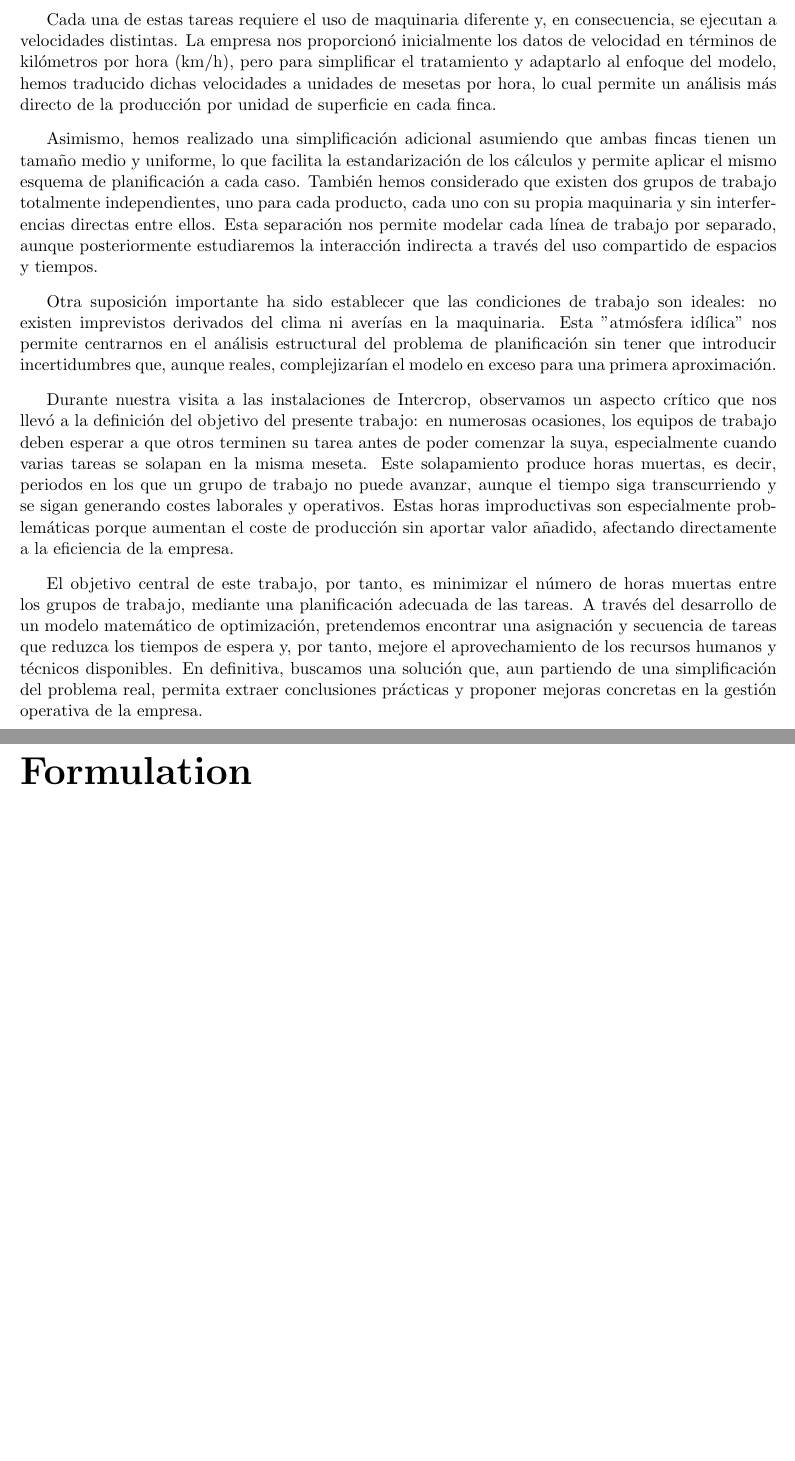
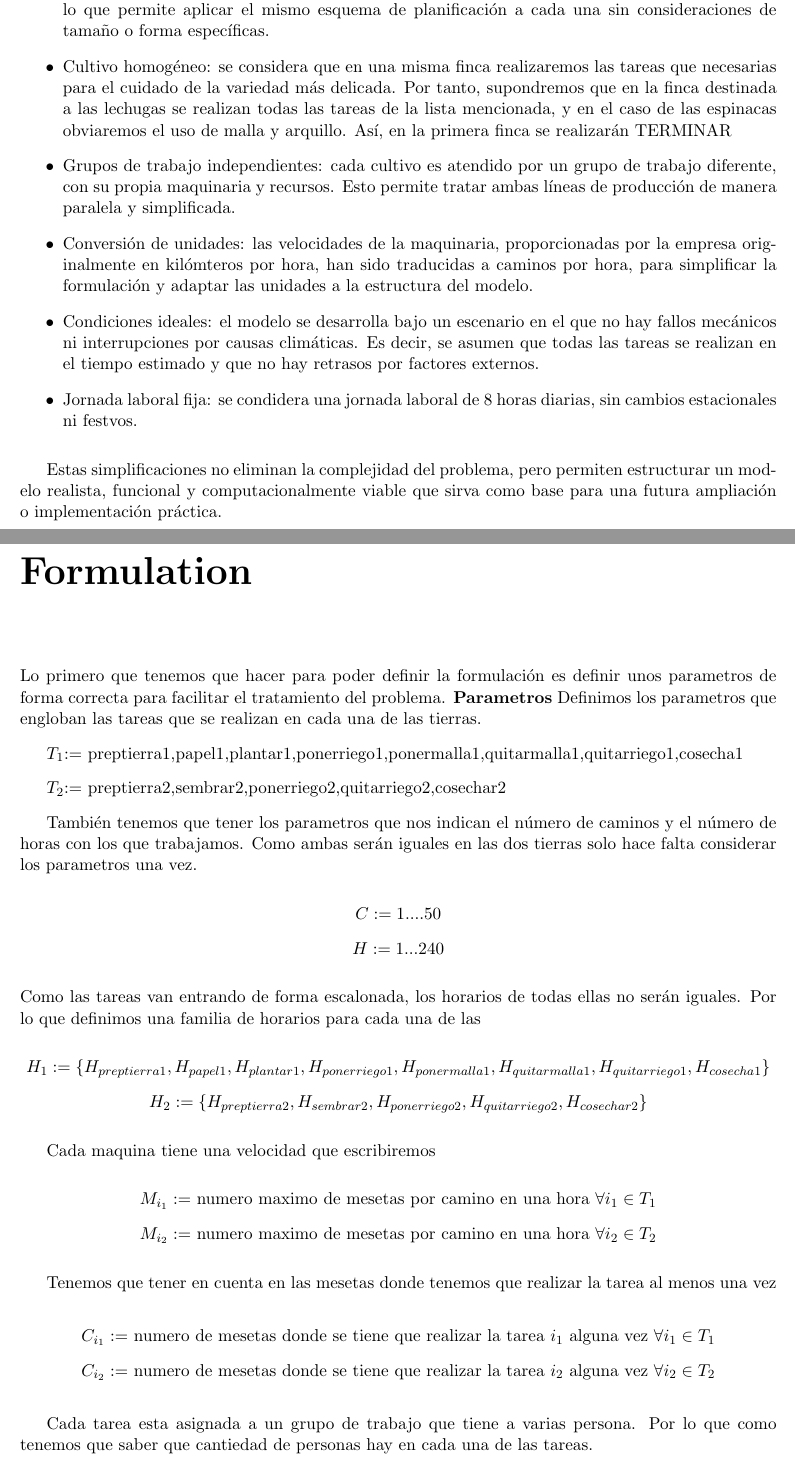
Before and after one commit to pmarin1909/lettuces-world, a LaTeX document (main.tex, which reads desarrollo.tex): two parts of pages 6 and 7 of 13, joined at a grey line, cut at the place of the change, the shorter picture padded with empty space. Compiled offline with pdfLaTeX.

Commit message:
actualicación jueves antes de geometría
Co-authored-by: Rbk19 <Rbk19@users.noreply.github.com>

```diff
--- a/desarrollo.tex
+++ b/desarrollo.tex
@@ -134,6 +110,3 @@ En cada finca se lleva a cabo una secuencia de tareas específicas necesarias pa
     \item Recogida de cosecha: proceso final de recolección, que puede realizarse manualmente (con operarios que colocan los productos en cajas) o de forma automatizada.
 \end{enumerate}
 
-Cada una de estas tareas requiere el uso de maquinaria diferente y, en consecuencia, se ejecutan a velocidades distintas.
-La empresa nos proporcionó inicialmente los datos de velocidad en términos de kilómetros por hora (km/h), pero para simplificar el tratamiento y adaptarlo al enfoque del modelo,
-hemos traducido dichas velocidades a unidades de mesetas por hora, lo cual permite un análisis más directo de la producción por unidad de superficie en cada finca.
@@ -140,7 +116,4 @@ hemos traducido dichas velocidades a unidades de mesetas por hora, lo cual permi
 
-Asimismo, hemos realizado una simplificación adicional asumiendo que ambas fincas tienen un tamaño medio y uniforme, lo que facilita la estandarización de los cálculos y permite aplicar el mismo esquema de planificación a cada caso.
-También hemos considerado que existen dos grupos de trabajo totalmente independientes, uno para cada producto, cada uno con su propia maquinaria y sin interferencias directas entre ellos.
-Esta separación nos permite modelar cada línea de trabajo por separado, aunque posteriormente estudiaremos la interacción indirecta a través del uso compartido de espacios y tiempos.
+Durante nuestra visita a la empresa, observamos que esta falta de sincronización entre grupos provoca frecuentes horas muertas: periodos en los que los trabajadores están presentes pero sin poder actuar,
+ya que el trabajo anterior aún no ha finalizado. Estas horas, aunque no productivas, computan en el total de horas trabajadas y generan un coste económico directo para la empresa.
 
-Otra suposición importante ha sido establecer que las condiciones de trabajo son ideales: no existen imprevistos derivados del clima ni averías en la maquinaria.
-Esta "atmósfera idílica" nos permite centrarnos en el análisis estructural del problema de planificación sin tener que introducir incertidumbres que, aunque reales, complejizarían el modelo en exceso para una primera aproximación.
@@ -147,9 +123,4 @@ Esta "atmósfera idílica" nos permite centrarnos en el análisis estructural de
 
-Durante nuestra visita a las instalaciones de Intercrop, observamos un aspecto crítico que nos llevó a la definición del objetivo del presente trabajo:
-en numerosas ocasiones, los equipos de trabajo deben esperar a que otros terminen su tarea antes de poder comenzar la suya, especialmente cuando varias tareas se solapan en la misma meseta.
-Este solapamiento produce horas muertas, es decir, periodos en los que un grupo de trabajo no puede avanzar, aunque el tiempo siga transcurriendo y se sigan generando costes laborales y operativos.
-Estas horas improductivas son especialmente problemáticas porque aumentan el coste de producción sin aportar valor añadido, afectando directamente a la eficiencia de la empresa.
+\section*{Simplificaciones del modelo}
+\addcontentsline{toc}{section}{2.1. Simplificaciones del modelo} % Manual index entry
 
-El objetivo central de este trabajo, por tanto, es minimizar el número de horas muertas entre los grupos de trabajo, mediante una planificación adecuada de las tareas.
-A través del desarrollo de un modelo matemático de optimización, pretendemos encontrar una asignación y secuencia de tareas que reduzca los tiempos de espera y, por tanto,
-mejore el aprovechamiento de los recursos humanos y técnicos disponibles. En definitiva, buscamos una solución que, aun partiendo de una simplificación del problema real, permita extraer conclusiones prácticas y proponer mejoras concretas en la gestión operativa de la empresa.
@@ -156,9 +132,72 @@ mejore el aprovechamiento de los recursos humanos y técnicos disponibles. En de
+    \item Fincas de tamaño medio: se ha asumido que ambas fincas tienen dimensiones similares y medias, lo que permite aplicar el mismo esquema de planificación
+          a cada una sin consideraciones de tamaño o forma específicas.
+    \item Cultivo homogéneo: se considera que en una misma finca realizaremos las tareas que necesarias para el cuidado de la variedad más delicada.
+          Por tanto, supondremos que en la finca destinada a las lechugas se realizan todas las tareas de la lista mencionada, y en el caso de las espinacas obviaremos el uso de malla y arquillo.
+          Así, en la primera finca se realizarán TERMINAR
+    \item Grupos de trabajo independientes: cada cultivo es atendido por  un grupo de trabajo diferente, con su propia maquinaria y recursos.
+          Esto permite tratar ambas líneas de producción de manera paralela y simplificada.
+    \item Conversión de unidades: las velocidades de la maquinaria, proporcionadas por la empresa originalmente en kilómteros por hora, han sido traducidas a caminos por hora,
+          para simplificar la formulación y adaptar las unidades a la estructura del modelo.
+    \item Condiciones ideales: el modelo se desarrolla bajo un escenario en el que no hay fallos mecánicos ni interrupciones por causas climáticas.
+          Es decir, se asumen que todas las tareas se realizan en el tiempo estimado y que no hay retrasos por factores externos.
+    \item Jornada laboral fija: se condidera una jornada laboral de 8 horas diarias, sin cambios estacionales ni festvos.
+\end{itemize}
+
+Estas simplificaciones no eliminan la complejidad del problema, pero permiten estructurar un modelo realista, funcional y computacionalmente viable que sirva como base para una futura ampliación o implementación práctica.
+
+
+
 
 
 
 \chapter*{Formulation}
 \addcontentsline{toc}{chapter}{3. Formulation} % Manual index entry
+Lo primero que tenemos que hacer para poder definir la formulación es definir unos parametros de forma correcta para facilitar el
+tratamiento del problema.
+\textbf{Parametros}
+Definimos los parametros que engloban las tareas que se realizan en cada una de las tierras.
 
+$T_1$:= {preptierra1,papel1,plantar1,ponerriego1,ponermalla1,quitarmalla1,quitarriego1,cosecha1}
+
+$T_2$:= {preptierra2,sembrar2,ponerriego2,quitarriego2,cosechar2}
+
+También tenemos que tener los parametros que nos indican el número de caminos y el número de horas con los que trabajamos. Como ambas
+serán iguales en las dos tierras solo hace falta considerar los parametros una vez.
+\begin{center}
+
+$C:={1....50}$
+
+$H:={1...240}$
+\end{center}
+Como las tareas van entrando de forma escalonada, los horarios de todas ellas no serán iguales. Por lo que definimos una familia de
+horarios para cada una de las
+\begin{center}
+$H_1 := \{H_{preptierra1},H_{papel1},H_{plantar1},H_{ponerriego1},H_{ponermalla1},H_{quitarmalla1},H_{quitarriego1},H_{cosecha1}\}$
+
+$H_2:= \{H_{preptierra2},H_{sembrar2},H_{ponerriego2},H_{quitarriego2},H_{cosechar2}\}$
+\end{center}
+
+Cada maquina tiene una velocidad que escribiremos
+\begin{center}
+$M_{i_1}:=$ numero maximo de mesetas por camino en una hora $\forall i_1 \in T_1$
+
+$M_{i_2}:=$ numero maximo de mesetas por camino en una hora $\forall i_2 \in T_2$
+\end{center}
+
+Tenemos que tener en cuenta en las mesetas donde tenemos que realizar la tarea al menos una vez
+
+\begin{center}
+    $C_{i_1}:=$ numero de mesetas donde se tiene que realizar la tarea $i_1$ alguna vez $\forall i_1 \in T_1$
+
+     $C_{i_2}:=$ numero de mesetas donde se tiene que realizar la tarea $i_2$ alguna vez $\forall i_2 \in T_2$
+\end{center}
+
+Cada tarea esta asignada a un grupo de trabajo que tiene a varias persona. Por lo que como tenemos que saber que cantiedad de personas
+hay en cada una de las tareas.
+\begin{center}
+
+
+\end{center}
 % Variables
 % Funcion objetivo
 % Restricciones
```
Also changed, not shown: img/teen_spinach.png, desarrollo.tex (77 more changed lines), 14 other files.
